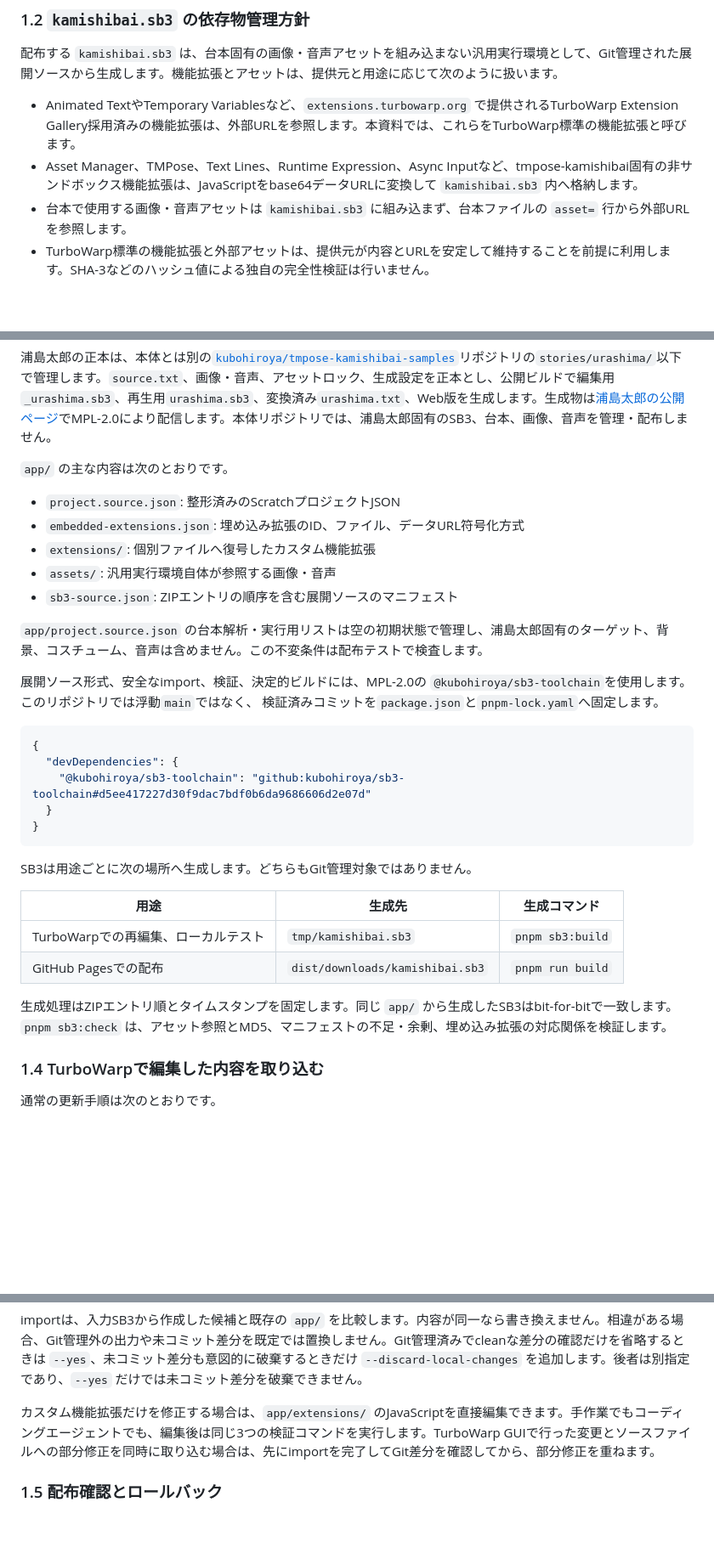
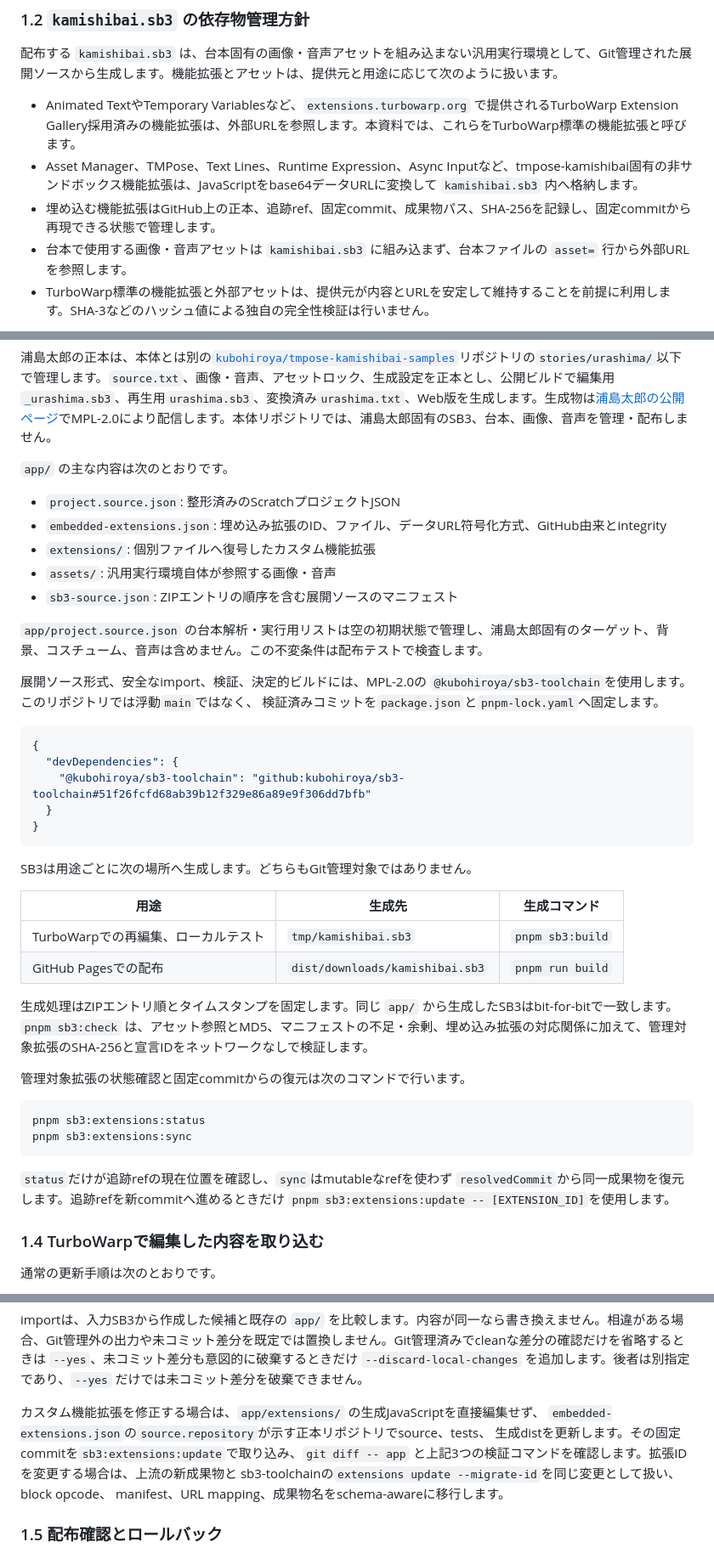
Before and after one commit to kubohiroya/tm-kamishibai-docs, a Markdown page: docs/general/06-developer-guide.md, 3 parts joined by grey strips. Shown at 85% size. Rendered like a GitHub page; blank space fills up the shorter version.

Commit message:
feat(extensions): 固定依存同期と公式形式ID移行を導入する (#108)
* feat(extensions): manage and migrate embedded dependencies

* chore(extensions): pin merged upstream revisions

---------

Co-authored-by: ci <ci@example.com>

````diff
--- a/docs/general/06-developer-guide.md
+++ b/docs/general/06-developer-guide.md
@@ -26,6 +26,7 @@
 
 - Animated TextやTemporary Variablesなど、`extensions.turbowarp.org` で提供されるTurboWarp Extension Gallery採用済みの機能拡張は、外部URLを参照します。本資料では、これらをTurboWarp標準の機能拡張と呼びます。
 - Asset Manager、TMPose、Text Lines、Runtime Expression、Async Inputなど、tmpose-kamishibai固有の非サンドボックス機能拡張は、JavaScriptをbase64データURLに変換して `kamishibai.sb3` 内へ格納します。
+- 埋め込む機能拡張はGitHub上の正本、追跡ref、固定commit、成果物パス、SHA-256を記録し、固定commitから再現できる状態で管理します。
 - 台本で使用する画像・音声アセットは `kamishibai.sb3` に組み込まず、台本ファイルの `asset=` 行から外部URLを参照します。
 - TurboWarp標準の機能拡張と外部アセットは、提供元が内容とURLを安定して維持することを前提に利用します。SHA-3などのハッシュ値による独自の完全性検証は行いません。
 
@@ -40,7 +41,7 @@
 `app/` の主な内容は次のとおりです。
 
 - `project.source.json`: 整形済みのScratchプロジェクトJSON
-- `embedded-extensions.json`: 埋め込み拡張のID、ファイル、データURL符号化方式
+- `embedded-extensions.json`: 埋め込み拡張のID、ファイル、データURL符号化方式、GitHub由来とintegrity
 - `extensions/`: 個別ファイルへ復号したカスタム機能拡張
 - `assets/`: 汎用実行環境自体が参照する画像・音声
 - `sb3-source.json`: ZIPエントリの順序を含む展開ソースのマニフェスト
@@ -54,7 +55,7 @@
 ```json
 {
   "devDependencies": {
-    "@kubohiroya/sb3-toolchain": "github:kubohiroya/sb3-toolchain#d5ee417227d30f9dac7bdf0b6da9686606d2e07d"
+    "@kubohiroya/sb3-toolchain": "github:kubohiroya/sb3-toolchain#51f26fcfd68ab39b12f329e86a89e9f306dd7bfb"
   }
 }
 ```
@@ -66,7 +67,18 @@ SB3は用途ごとに次の場所へ生成します。どちらもGit管理対
 | TurboWarpでの再編集、ローカルテスト | `tmp/kamishibai.sb3`            | `pnpm sb3:build` |
 | GitHub Pagesでの配布                | `dist/downloads/kamishibai.sb3` | `pnpm run build` |
 
-生成処理はZIPエントリ順とタイムスタンプを固定します。同じ `app/` から生成したSB3はbit-for-bitで一致します。`pnpm sb3:check` は、アセット参照とMD5、マニフェストの不足・余剰、埋め込み拡張の対応関係を検証します。
+生成処理はZIPエントリ順とタイムスタンプを固定します。同じ `app/` から生成したSB3はbit-for-bitで一致します。`pnpm sb3:check` は、アセット参照とMD5、マニフェストの不足・余剰、埋め込み拡張の対応関係に加えて、管理対象拡張のSHA-256と宣言IDをネットワークなしで検証します。
+
+管理対象拡張の状態確認と固定commitからの復元は次のコマンドで行います。
+
+```sh
+pnpm sb3:extensions:status
+pnpm sb3:extensions:sync
+```
+
+`status`だけが追跡refの現在位置を確認し、`sync`はmutableなrefを使わず
+`resolvedCommit`から同一成果物を復元します。追跡refを新commitへ進めるときだけ
+`pnpm sb3:extensions:update -- [EXTENSION_ID]`を使用します。
 
 ### 1.4 TurboWarpで編集した内容を取り込む
 
@@ -88,7 +100,12 @@ pnpm run build
 
 importは、入力SB3から作成した候補と既存の `app/` を比較します。内容が同一なら書き換えません。相違がある場合、Git管理外の出力や未コミット差分を既定では置換しません。Git管理済みでcleanな差分の確認だけを省略するときは `--yes`、未コミット差分も意図的に破棄するときだけ `--discard-local-changes` を追加します。後者は別指定であり、`--yes` だけでは未コミット差分を破棄できません。
 
-カスタム機能拡張だけを修正する場合は、`app/extensions/` のJavaScriptを直接編集できます。手作業でもコーディングエージェントでも、編集後は同じ3つの検証コマンドを実行します。TurboWarp GUIで行った変更とソースファイルへの部分修正を同時に取り込む場合は、先にimportを完了してGit差分を確認してから、部分修正を重ねます。
+カスタム機能拡張を修正する場合は、`app/extensions/` の生成JavaScriptを直接編集せず、
+`embedded-extensions.json`の`source.repository`が示す正本リポジトリでsource、tests、
+生成distを更新します。その固定commitを`sb3:extensions:update`で取り込み、`git diff -- app`
+と上記3つの検証コマンドを確認します。拡張IDを変更する場合は、上流の新成果物と
+sb3-toolchainの`extensions update --migrate-id`を同じ変更として扱い、block opcode、
+manifest、URL mapping、成果物名をschema-awareに移行します。
 
 ### 1.5 配布確認とロールバック
 
````
